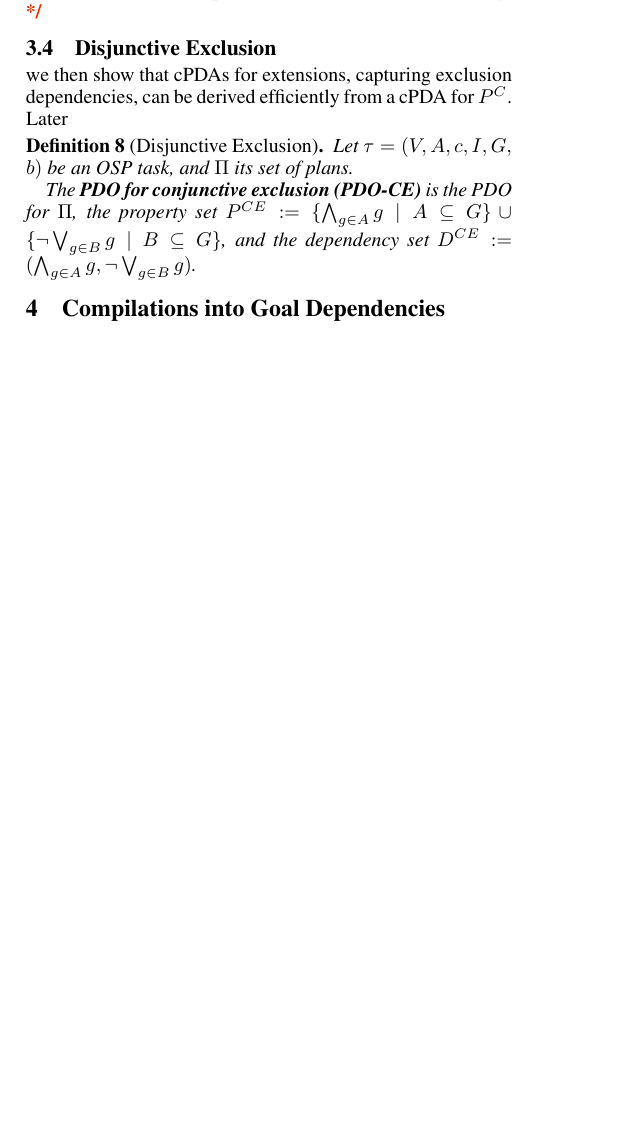
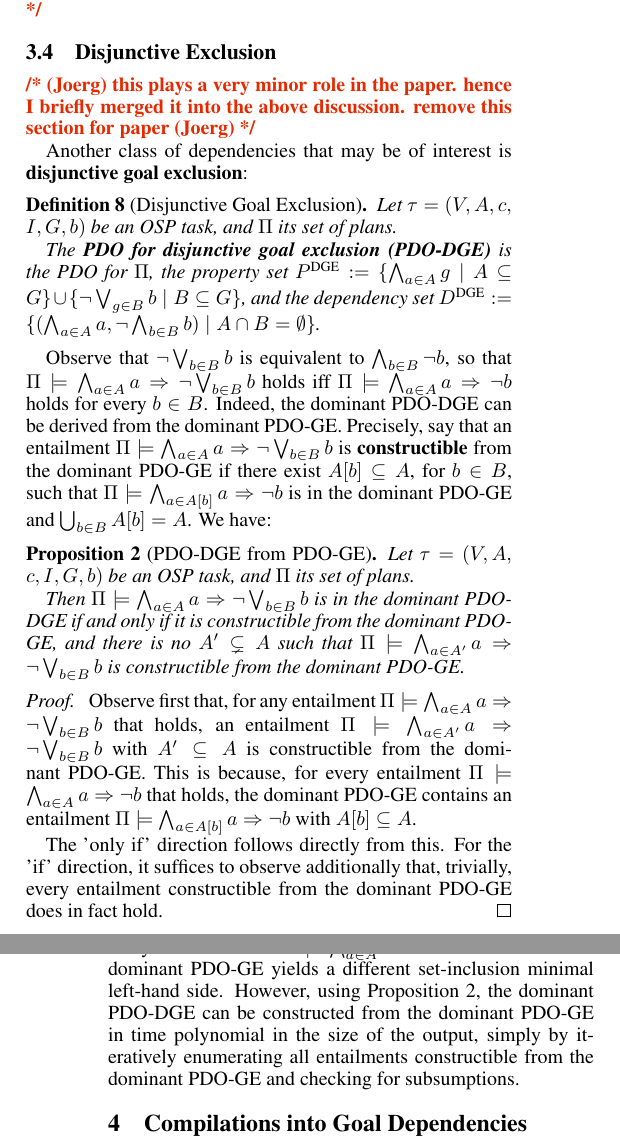
Before and after one commit to KCL-Planning/XPP, a LaTeX paper (papers/IJCAI19/main.tex, which reads papers/IJCAI19/commands.tex, papers/IJCAI19/goaldep.tex): part of one column of page 5 of 9 before the commit and two parts of the columns of pages 5 and 6 of 9 after it, the two joined at a grey line, cut so that both start at the same text, the shorter picture padded with empty space. Compiled offline with pdfLaTeX.

Commit message:
first complete version of sec3

```diff
--- a/papers/IJCAI19/commands.tex
+++ b/papers/IJCAI19/commands.tex
@@ -86,8 +86,8 @@ Proof.}\hspace*{0.5em}}{\qed}
 \newcommand{\prop}{\ensuremath{p}}
 \newcommand{\propq}{\ensuremath{q}}
 \newcommand{\props}{\ensuremath{P}}
-\newcommand{\propsatom}{\ensuremath{P^A}}
-\newcommand{\propscomp}{\ensuremath{P^C}}
+\newcommand{\propsatom}{\ensuremath{{P^{\text{\textup{A}}}}}}
+\newcommand{\propscomp}{\ensuremath{{P^{\text{\textup{C}}}}}}
 
 \newcommand{\modelsof}[2]{\ensuremath{#1(#2)}}
 \newcommand{\entails}[3]{\ensuremath{#1 \models #2 \Rightarrow #3}}
--- a/papers/IJCAI19/goaldep.tex
+++ b/papers/IJCAI19/goaldep.tex
@@ -214,0 +220,2 @@ detectors.
+weakening: the refined \hc\ from an unsolvable node $\goal'$ is likely
+to be a good unsolvability detector for the closely related children
@@ -231,7 +242,7 @@ detectors.
 \joerg{diff to modcheck: computational leverage in addressing family
   of related props; mention here? and/or in intro?}
 
-\joerg{mention relation of minimum unsolvable goal subsets/of PDE-CE
+\joerg{mention relation of minimum unsolvable goal subsets/of PDE-GE
   to pareto frontier somewhere?}
 
 
@@ -261,32 +272,144 @@ detectors.
 
 
 
+%
+%
 \subsection{Disjunctive Exclusion}
 \label{goaldep:disjunctive}
 
+\joerg{this plays a very minor role in the paper. hence I
+  briefly merged it into the above discussion. remove this section for
+  paper}
 
+Another class of dependencies that may be of interest is
+\defined{disjunctive goal exclusion}:
 
-%% \joerg{2. and 3. briefly and discuss
-%%   their derivability, to point out application to more XAIP-like
-%%   questions than just solvable goal sets}
-
-
-we then show
-that cPDAs for extensions, capturing exclusion dependencies, can be
-derived efficiently from a cPDA for $\props^{C}$. Later
-
-
-\begin{definition}[Disjunctive Exclusion]
+\begin{definition}[Disjunctive Goal Exclusion]
 Let $\task =
 (\vars,\allowbreak\acts,\allowbreak\cost,\allowbreak\init,\allowbreak\goal,\allowbreak\costbound)$
 be an OSP task, and \plans\ its set of plans.
 
-The \defined{PDO for conjunctive exclusion (PDO-CE)} is the PDO for
-\plans, the property set $\props^{CE} := \{\bigwedge_{g \in A} g \mid
-A \subseteq G\} \cup \{\neg \bigvee_{g \in B} g \mid B \subseteq G\}$,
-and the dependency set $\deps^{CE} := (\bigwedge_{g \in A} g,\neg
-\bigvee_{g \in B} g)$.
+The \defined{PDO for disjunctive goal exclusion (PDO-DGE)} is the PDO for
+\plans, the property set $\dgeprops := \{\bigwedge_{a \in A}
+g\allowbreak\mid\allowbreak A \subseteq G\} \cup \{\neg \bigvee_{g
+  \in B} b \allowbreak\mid\allowbreak B \subseteq G\}$, and the
+dependency set $\dgedeps := \{(\bigwedge_{a \in A} a,\allowbreak\neg
+\bigwedge_{b \in B} b) \allowbreak\mid\allowbreak A \cap B =
+\emptyset\}$.
 \end{definition}
+
+Observe that $\neg \bigvee_{b \in B} b$ is equivalent to $\bigwedge_{b
+  \in B} \neg b$, so that $\entails{\plans}{\bigwedge_{a \in A}
+  a}{\neg \bigvee_{b \in B} b}$ holds iff
+$\entails{\plans}{\bigwedge_{a \in A} a}{\neg b}$ holds for every $b
+\in B$. Indeed, the dominant PDO-DGE can be derived from the dominant
+PDO-GE. Precisely, say that an entailment
+$\entails{\plans}{\bigwedge_{a \in A} a}{\neg \bigvee_{b \in B} b}$ is
+\defined{constructible} from the dominant PDO-GE if there exist $A[b]
+\subseteq A$, for $b \in B$, such that $\entails{\plans}{\bigwedge_{a
+    \in A[b]} a}{\neg b}$ is in the dominant PDO-GE and $\bigcup_{b
+  \in B} A[b] = A$. We have:
+
+\begin{proposition}[PDO-DGE from PDO-GE]\label{pro:pdodge-from-pdoge}
+Let $\task =
+(\vars,\allowbreak\acts,\allowbreak\cost,\allowbreak\init,\allowbreak\goal,\allowbreak\costbound)$
+be an OSP task, and \plans\ its set of plans.
+
+Then $\entails{\plans}{\bigwedge_{a \in A} a}{\neg \bigvee_{b \in B}
+  b}$ is in the dominant PDO-DGE if and only if it is constructible
+from the dominant PDO-GE, and there is no $A' \subsetneq A$ such that
+$\entails{\plans}{\bigwedge_{a \in A'} a}{\neg \bigvee_{b \in B} b}$
+is constructible from the dominant PDO-GE.
+\end{proposition}
+
+\begin{proof}
+%
+Observe first that, for any entailment $\entails{\plans}{\bigwedge_{a
+    \in A} a}{\neg \bigvee_{b \in B} b}$ that holds, an entailment
+$\entails{\plans}{\bigwedge_{a \in A'} a}{\neg \bigvee_{b \in B} b}$
+with $A' \subseteq A$ is constructible from the dominant PDO-GE. This
+is because, for every entailment $\entails{\plans}{\bigwedge_{a \in A}
+  a}{\neg b}$ that holds, the dominant PDO-GE contains an entailment
+$\entails{\plans}{\bigwedge_{a \in A[b]} a}{\neg b}$ with $A[b]
+\subseteq A$.
+
+The 'only if' direction follows directly from this. For the 'if'
+direction, it suffices to observe additionally that, trivially, every
+entailment constructible from the dominant PDO-GE does in fact hold.
+%
+% Joerg: outdated attempt
+%
+%% For the 'if' direction, say that $\entails{\plans}{\bigwedge_{a \in A}
+%%   a}{\neg b_0}$ is in the dominant PDO-GE, and that
+%% $\entails{\plans}{\bigwedge_{a \in A[b]} a}{\neg b}$ is in the
+%% dominant PDO-GE for all $b_0 \neq b \in B$ with $A[b] \subseteq
+%% A$. Then, trivially, $\entails{\plans}{\bigwedge_{a \in A} a}{\neg
+%%   \bigvee_{b \in B} b}$. This entailment is dominant because 1)
+%% $\entails{\plans}{\bigwedge_{a \in A} a}{\neg b_0}$ is dominant so $A$
+%% cannot be smaller, and 2) any valid implication of a literal $\neg b$
+%% is represented in the dominant PDE-GE so $B$ cannot be larger.
+%
+%% 'only if': Assume for contradiction that
+%% $\entails{\plans}{\bigwedge_{a \in A} a}{\neg \bigvee_{b \in B} b}$ is
+%% in the dominant PDO-DGE but this claim does not hold. If there exists
+%% $b \in B$ for which no entailment $\entails{\plans}{\bigwedge_{a \in
+%%     A[b]} a}{\neg b}$ is in the dominant PDO-GE, then $\bigwedge_{a
+%%   \in A} a$ does not entail $\neg \bigvee_{b \in B} b$, in
+%% contradiction. If $A[b] \subsetneq A$ for every $b$.
+\end{proof}
+
+Observe that the dominant PDO-DGE may be exponentially larger than the
+dominant PDO-GE: in the worst case, every combination of
+$\entails{\plans}{\bigwedge_{a \in A} a}{\neg b}$ entailments in the
+dominant PDO-GE yields a different set-inclusion minimal left-hand
+side. However, using Proposition~\ref{pro:pdodge-from-pdoge}, the
+dominant PDO-DGE can be constructed from the dominant PDO-GE in time
+polynomial in the size of the output, simply by iteratively
+enumerating all entailments constructible from the dominant PDO-GE and
+checking for subsumptions.
+
+
+
+
+
+
+
+
+
+
+
+
+
+
+
+
+
+
+
+
+
+
+
+
+
+
+
+
+
+
+
+
+
+
+
+
+
+
+
+
+
+
+
 
 
 
```
Also changed, not shown: papers/IJCAI19/commands.tex (14 more changed lines), papers/IJCAI19/goaldep.tex (117 more changed lines).
